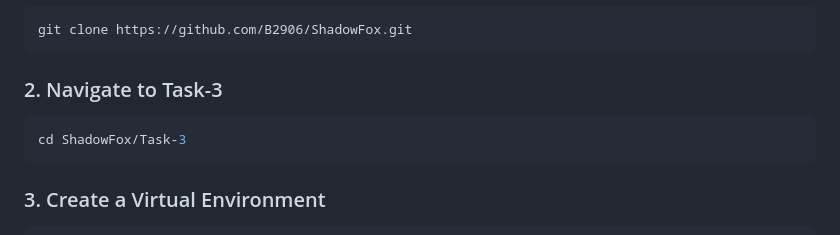
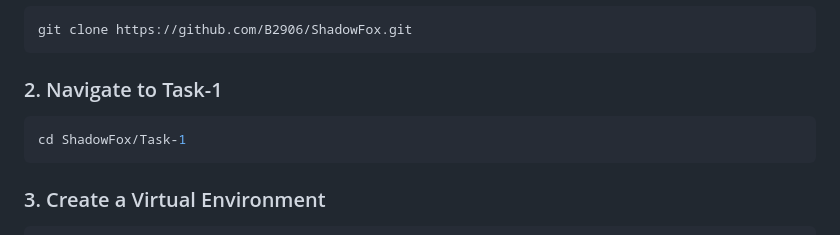
Before and after one commit to B2906/ShadowFox, a Markdown page: Task-3/README.md, the part around the change. Rendered like a GitHub page.

Commit message:
Fix navigation path to Task-1 in README
Corrected directory navigation instructions in README. where there is Task-3 replace it with Task-1

````diff
--- a/Task-3/README.md
+++ b/Task-3/README.md
@@ -132,10 +132,10 @@ Output Layer (Softmax)
 git clone https://github.com/B2906/ShadowFox.git
 ```
 
-### 2. Navigate to Task-3
+### 2. Navigate to Task-1
 
 ```bash
-cd ShadowFox/Task-3
+cd ShadowFox/Task-1
 ```
 
 ### 3. Create a Virtual Environment
````
